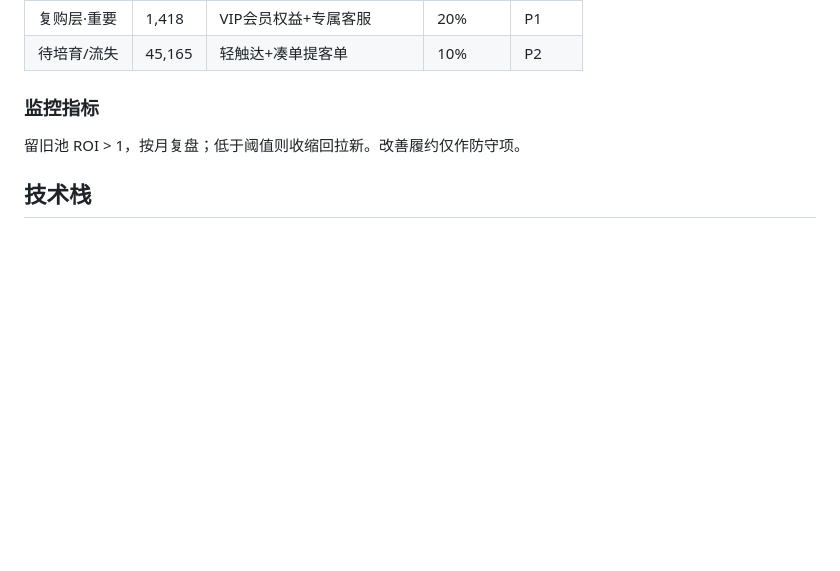
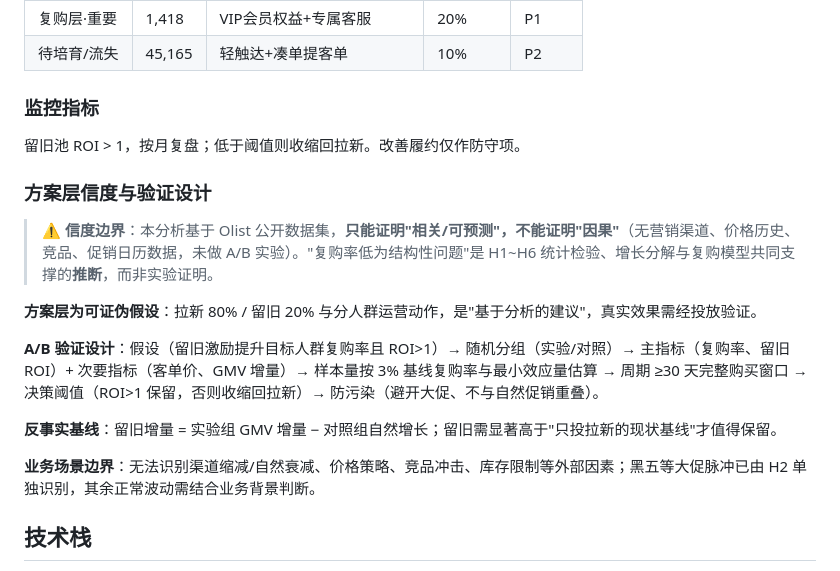
Before and after one commit to xymail0411-png/olist-dashboard, a Markdown page: docs/project_summary.md, the part around the change. Rendered like a GitHub page; blank space fills up the shorter version.

```diff
--- a/docs/project_summary.md
+++ b/docs/project_summary.md
@@ -122,6 +122,18 @@
 
 留旧池 ROI > 1，按月复盘；低于阈值则收缩回拉新。改善履约仅作防守项。
 
+### 方案层信度与验证设计
+
+> ⚠️ **信度边界**：本分析基于 Olist 公开数据集，**只能证明"相关/可预测"，不能证明"因果"**（无营销渠道、价格历史、竞品、促销日历数据，未做 A/B 实验）。"复购率低为结构性问题"是 H1~H6 统计检验、增长分解与复购模型共同支撑的**推断**，而非实验证明。
+
+**方案层为可证伪假设**：拉新 80% / 留旧 20% 与分人群运营动作，是"基于分析的建议"，真实效果需经投放验证。
+
+**A/B 验证设计**：假设（留旧激励提升目标人群复购率且 ROI>1）→ 随机分组（实验/对照）→ 主指标（复购率、留旧 ROI）+ 次要指标（客单价、GMV 增量）→ 样本量按 3% 基线复购率与最小效应量估算 → 周期 ≥30 天完整购买窗口 → 决策阈值（ROI>1 保留，否则收缩回拉新）→ 防污染（避开大促、不与自然促销重叠）。
+
+**反事实基线**：留旧增量 = 实验组 GMV 增量 − 对照组自然增长；留旧需显著高于"只投拉新的现状基线"才值得保留。
+
+**业务场景边界**：无法识别渠道缩减/自然衰减、价格策略、竞品冲击、库存限制等外部因素；黑五等大促脉冲已由 H2 单独识别，其余正常波动需结合业务背景判断。
+
 ## 技术栈
 
 - **数据处理**：Python / pandas / numpy
```
